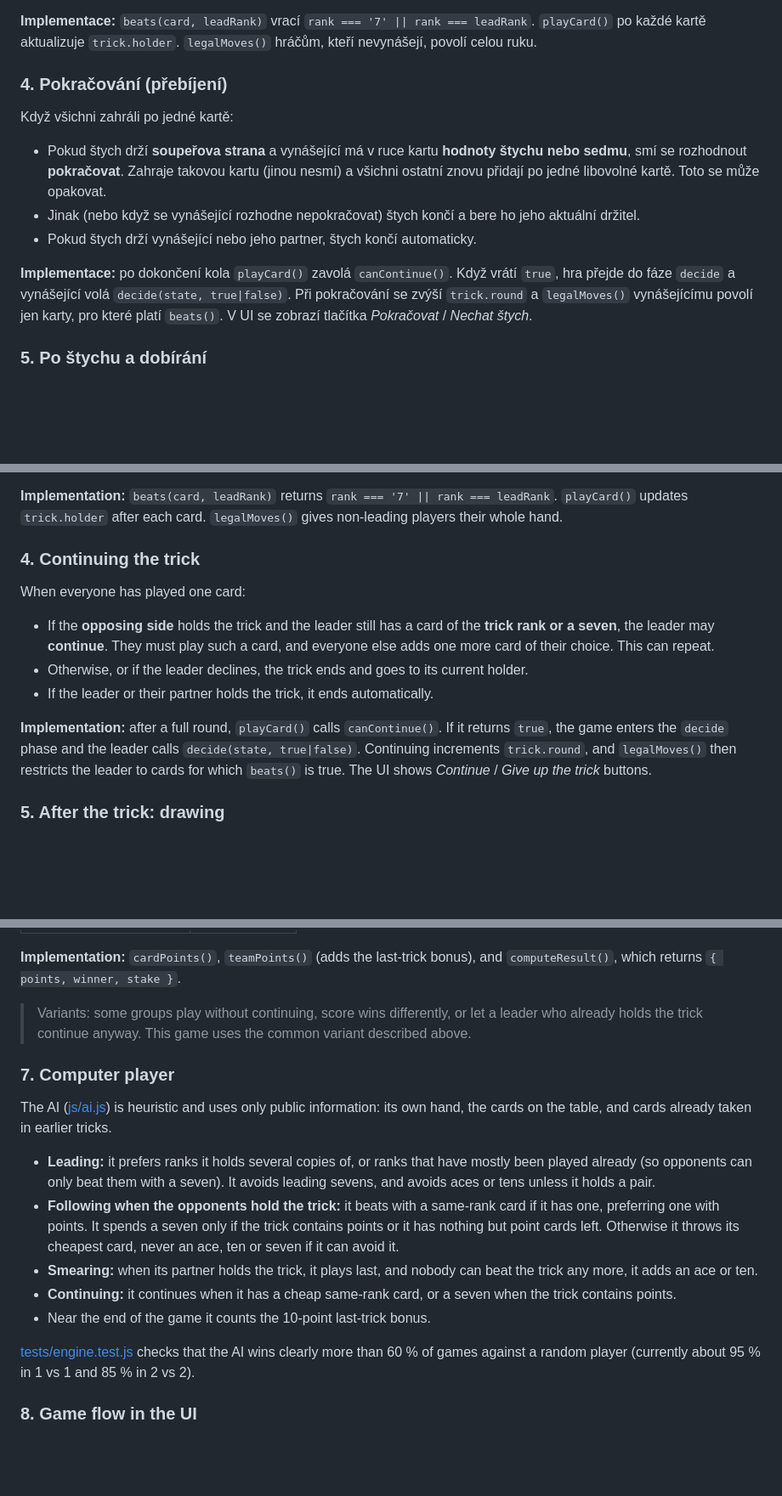
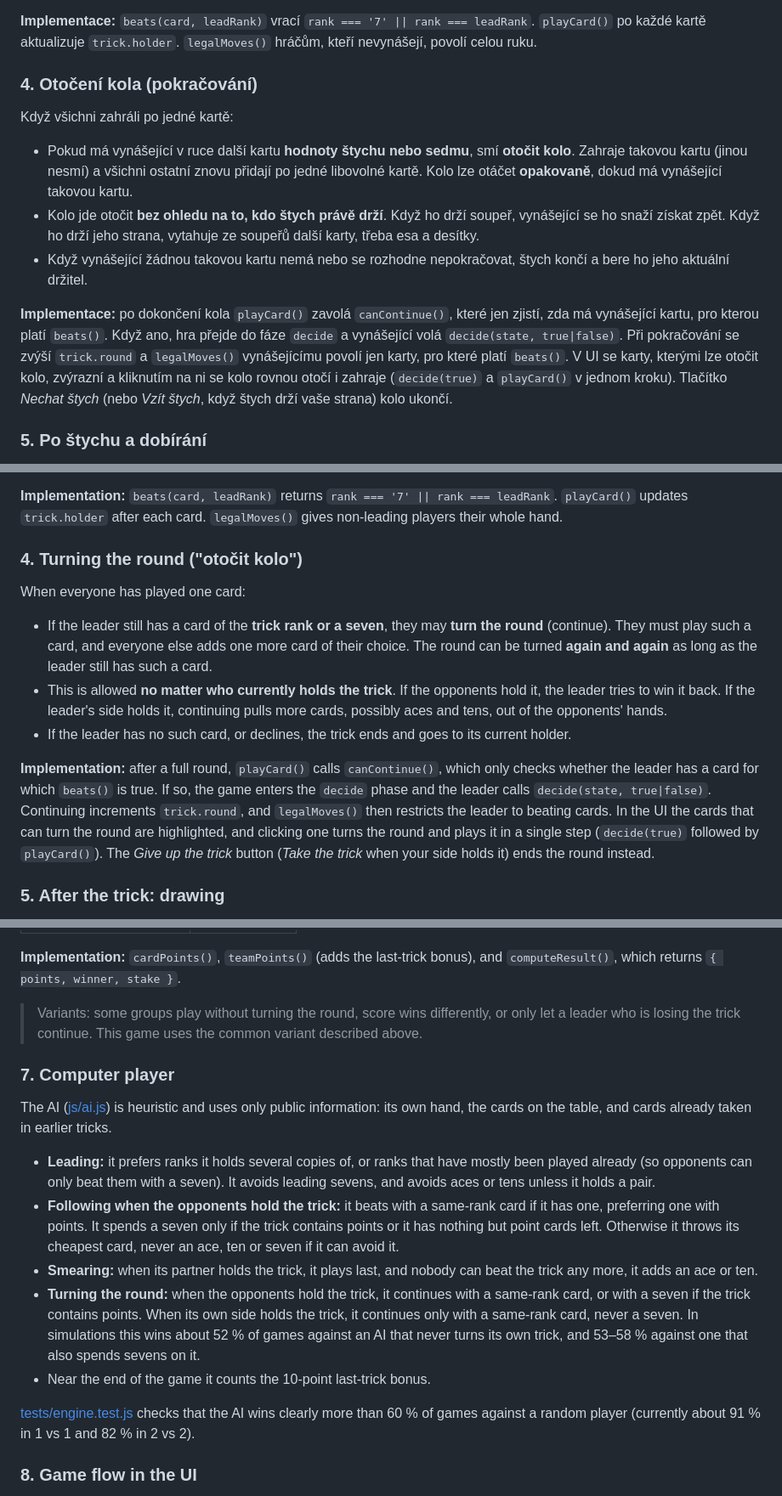
Before and after one commit to mykkro/sedma, a Markdown page: docs/RULES.md, 3 parts joined by grey strips. Shown at 85% size. Drawn GitHub-style; blank space fills up the shorter version.

```diff
--- a/docs/RULES.md
+++ b/docs/RULES.md
@@ -46,21 +46,27 @@ v `shuffle()`. Rotaci vynášejícího mezi hrami řeší [js/ui.js](../js/ui.js
 `playCard()` po každé kartě aktualizuje `trick.holder`. `legalMoves()` hráčům, kteří
 nevynášejí, povolí celou ruku.
 
-### 4. Pokračování (přebíjení)
+### 4. Otočení kola (pokračování)
 
 Když všichni zahráli po jedné kartě:
 
-- Pokud štych drží **soupeřova strana** a vynášející má v ruce kartu **hodnoty štychu
-  nebo sedmu**, smí se rozhodnout **pokračovat**. Zahraje takovou kartu (jinou nesmí)
-  a všichni ostatní znovu přidají po jedné libovolné kartě. Toto se může opakovat.
-- Jinak (nebo když se vynášející rozhodne nepokračovat) štych končí a bere ho jeho
-  aktuální držitel.
-- Pokud štych drží vynášející nebo jeho partner, štych končí automaticky.
+- Pokud má vynášející v ruce další kartu **hodnoty štychu nebo sedmu**, smí
+  **otočit kolo**. Zahraje takovou kartu (jinou nesmí) a všichni ostatní znovu přidají
+  po jedné libovolné kartě. Kolo lze otáčet **opakovaně**, dokud má vynášející
+  takovou kartu.
+- Kolo jde otočit **bez ohledu na to, kdo štych právě drží**. Když ho drží soupeř,
+  vynášející se ho snaží získat zpět. Když ho drží jeho strana, vytahuje ze soupeřů
+  další karty, třeba esa a desítky.
+- Když vynášející žádnou takovou kartu nemá nebo se rozhodne nepokračovat, štych končí
+  a bere ho jeho aktuální držitel.
 
-**Implementace:** po dokončení kola `playCard()` zavolá `canContinue()`. Když vrátí
-`true`, hra přejde do fáze `decide` a vynášející volá `decide(state, true|false)`.
-Při pokračování se zvýší `trick.round` a `legalMoves()` vynášejícímu povolí jen karty,
-pro které platí `beats()`. V UI se zobrazí tlačítka *Pokračovat* / *Nechat štych*.
+**Implementace:** po dokončení kola `playCard()` zavolá `canContinue()`, které jen
+zjistí, zda má vynášející kartu, pro kterou platí `beats()`. Když ano, hra přejde do
+fáze `decide` a vynášející volá `decide(state, true|false)`. Při pokračování se zvýší
+`trick.round` a `legalMoves()` vynášejícímu povolí jen karty, pro které platí
+`beats()`. V UI se karty, kterými lze otočit kolo, zvýrazní a kliknutím na ni se kolo
+rovnou otočí i zahraje (`decide(true)` a `playCard()` v jednom kroku). Tlačítko *Nechat
+štych* (nebo *Vzít štych*, když štych drží vaše strana) kolo ukončí.
 
 ### 5. Po štychu a dobírání
 
@@ -169,21 +177,28 @@ The deck is shuffled and everyone gets **4 cards**. The rest forms the **stock**
 `playCard()` updates `trick.holder` after each card. `legalMoves()` gives non-leading
 players their whole hand.
 
-### 4. Continuing the trick
+### 4. Turning the round ("otočit kolo")
 
 When everyone has played one card:
 
-- If the **opposing side** holds the trick and the leader still has a card of the
-  **trick rank or a seven**, the leader may **continue**. They must play such a card,
-  and everyone else adds one more card of their choice. This can repeat.
-- Otherwise, or if the leader declines, the trick ends and goes to its current holder.
-- If the leader or their partner holds the trick, it ends automatically.
+- If the leader still has a card of the **trick rank or a seven**, they may **turn the
+  round** (continue). They must play such a card, and everyone else adds one more card
+  of their choice. The round can be turned **again and again** as long as the leader
+  still has such a card.
+- This is allowed **no matter who currently holds the trick**. If the opponents hold
+  it, the leader tries to win it back. If the leader's side holds it, continuing pulls
+  more cards, possibly aces and tens, out of the opponents' hands.
+- If the leader has no such card, or declines, the trick ends and goes to its current
+  holder.
 
-**Implementation:** after a full round, `playCard()` calls `canContinue()`. If it
-returns `true`, the game enters the `decide` phase and the leader calls
-`decide(state, true|false)`. Continuing increments `trick.round`, and `legalMoves()`
-then restricts the leader to cards for which `beats()` is true. The UI shows
-*Continue* / *Give up the trick* buttons.
+**Implementation:** after a full round, `playCard()` calls `canContinue()`, which only
+checks whether the leader has a card for which `beats()` is true. If so, the game
+enters the `decide` phase and the leader calls `decide(state, true|false)`. Continuing
+increments `trick.round`, and `legalMoves()` then restricts the leader to beating
+cards. In the UI the cards that can turn the round are highlighted, and clicking one
+turns the round and plays it in a single step (`decide(true)` followed by
+`playCard()`). The *Give up the trick* button (*Take the trick* when your side holds
+it) ends the round instead.
 
 ### 5. After the trick: drawing
 
@@ -219,9 +234,9 @@ The game counts towards the match score as follows:
 **Implementation:** `cardPoints()`, `teamPoints()` (adds the last-trick bonus), and
 `computeResult()`, which returns `{ points, winner, stake }`.
 
-> Variants: some groups play without continuing, score wins differently, or let a
-> leader who already holds the trick continue anyway. This game uses the common
-> variant described above.
+> Variants: some groups play without turning the round, score wins differently, or
+> only let a leader who is losing the trick continue. This game uses the common variant
+> described above.
 
 ### 7. Computer player
 
@@ -237,12 +252,15 @@ hand, the cards on the table, and cards already taken in earlier tricks.
   never an ace, ten or seven if it can avoid it.
 - **Smearing:** when its partner holds the trick, it plays last, and nobody can beat the
   trick any more, it adds an ace or ten.
-- **Continuing:** it continues when it has a cheap same-rank card, or a seven when the
-  trick contains points.
+- **Turning the round:** when the opponents hold the trick, it continues with a
+  same-rank card, or with a seven if the trick contains points. When its own side holds
+  the trick, it continues only with a same-rank card, never a seven. In simulations
+  this wins about 52 % of games against an AI that never turns its own trick, and
+  53–58 % against one that also spends sevens on it.
 - Near the end of the game it counts the 10-point last-trick bonus.
 
 [tests/engine.test.js](../tests/engine.test.js) checks that the AI wins clearly more
-than 60 % of games against a random player (currently about 95 % in 1 vs 1 and 85 % in
+than 60 % of games against a random player (currently about 91 % in 1 vs 1 and 82 % in
 2 vs 2).
 
 ### 8. Game flow in the UI
```
Also changed, not shown: other parts of docs/RULES.md (+8 -6 lines), README.md (+20 -10 lines), assets/cards/CREDITS.md (+1 -1 lines), docs/screenshot.png, 13 other files.
